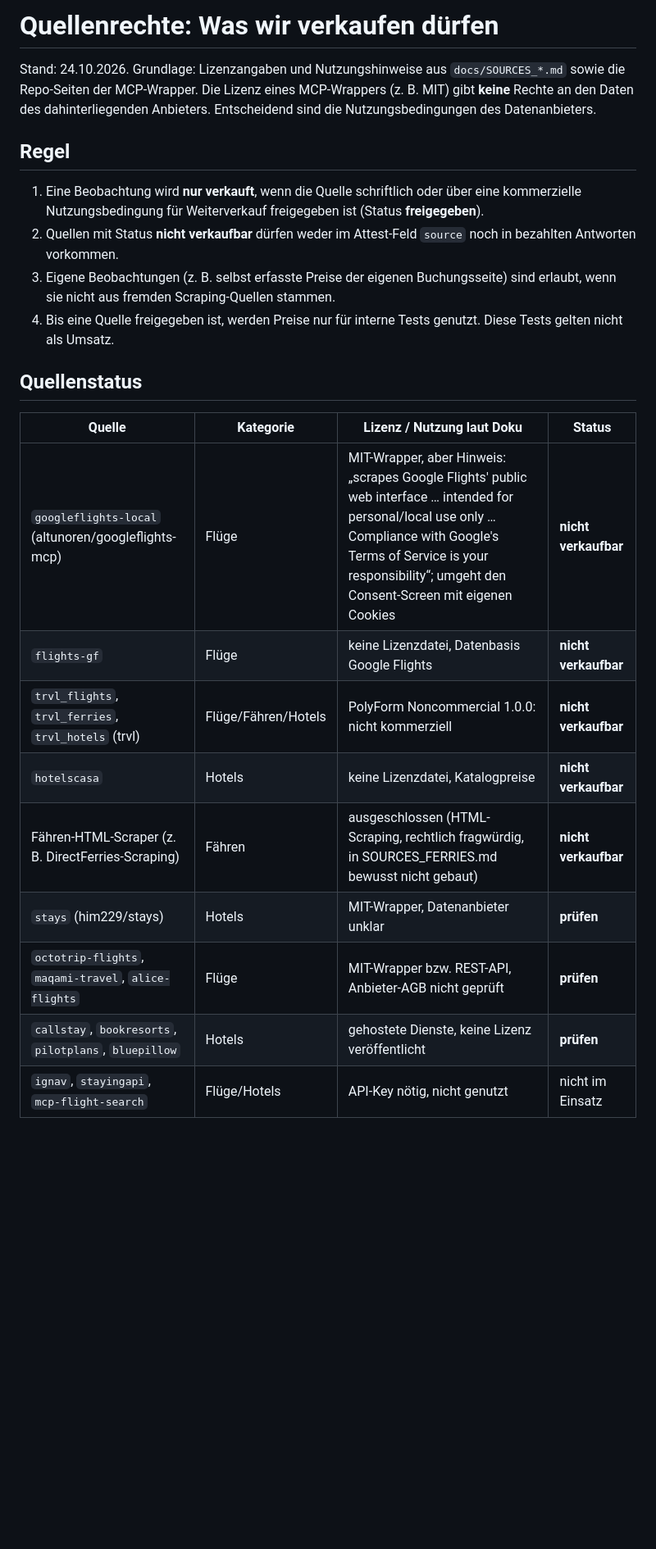
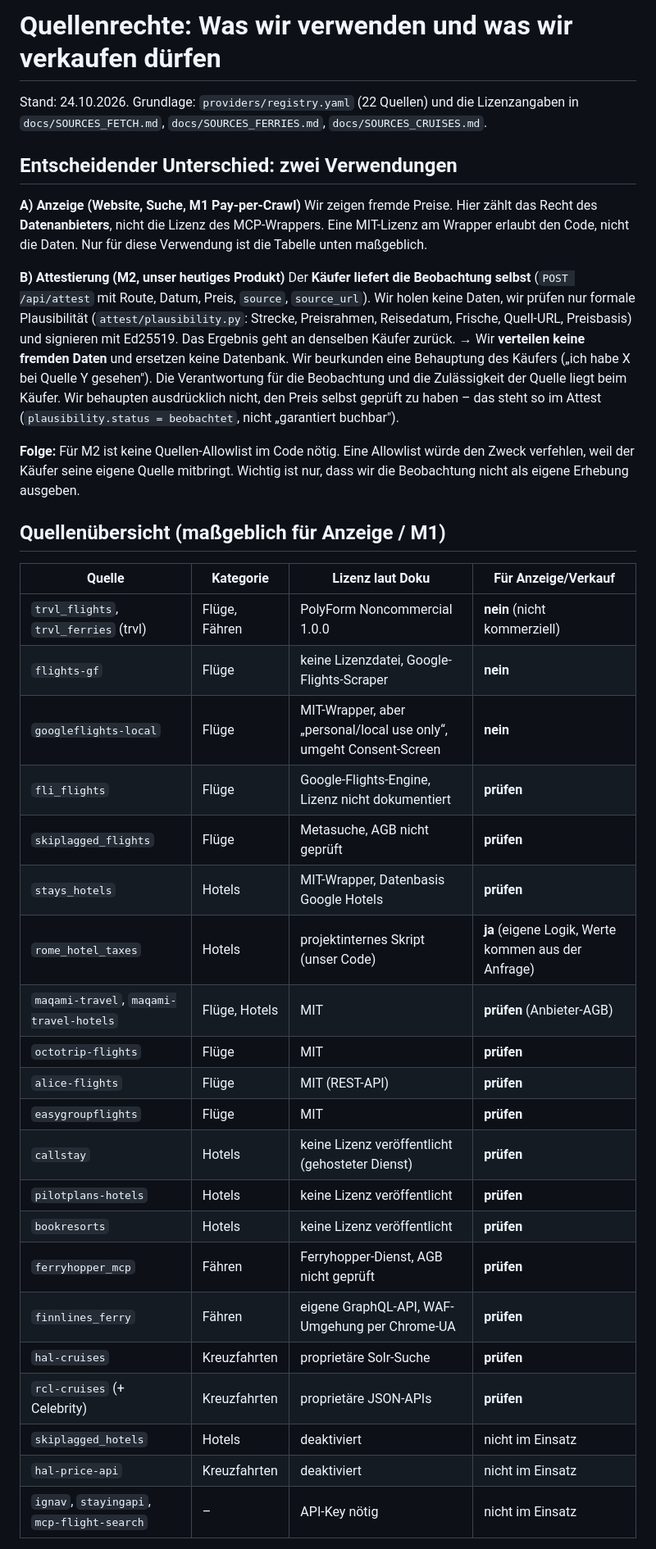
Before and after one commit to abatn/travel, a Markdown page: docs/QUELLENRECHTE.md, the part around one of its changes. Shown at 82% size. Rendered like a GitHub page; blank space fills up the shorter version.

Commit message:
Docs: Quellenrechte korrigiert (22 Quellen, Anzeige vs. Attestierung)

```diff
--- a/docs/QUELLENRECHTE.md
+++ b/docs/QUELLENRECHTE.md
@@ -1,32 +1,56 @@
-# Quellenrechte: Was wir verkaufen dürfen
+# Quellenrechte: Was wir verwenden und was wir verkaufen dürfen
 
-Stand: 24.10.2026. Grundlage: Lizenzangaben und Nutzungshinweise aus `docs/SOURCES_*.md`
-sowie die Repo-Seiten der MCP-Wrapper. Die Lizenz eines MCP-Wrappers (z. B. MIT) gibt **keine**
-Rechte an den Daten des dahinterliegenden Anbieters. Entscheidend sind die Nutzungsbedingungen
-des Datenanbieters.
+Stand: 24.10.2026. Grundlage: `providers/registry.yaml` (22 Quellen) und die
+Lizenzangaben in `docs/SOURCES_FETCH.md`, `docs/SOURCES_FERRIES.md`,
+`docs/SOURCES_CRUISES.md`.
 
-## Regel
+## Entscheidender Unterschied: zwei Verwendungen
 
-1. Eine Beobachtung wird **nur verkauft**, wenn die Quelle schriftlich oder über eine
-   kommerzielle Nutzungsbedingung für Weiterverkauf freigegeben ist (Status **freigegeben**).
-2. Quellen mit Status **nicht verkaufbar** dürfen weder im Attest-Feld `source` noch in
-   bezahlten Antworten vorkommen.
-3. Eigene Beobachtungen (z. B. selbst erfasste Preise der eigenen Buchungsseite) sind erlaubt,
-   wenn sie nicht aus fremden Scraping-Quellen stammen.
-4. Bis eine Quelle freigegeben ist, werden Preise nur für interne Tests genutzt. Diese Tests
-   gelten nicht als Umsatz.
+**A) Anzeige (Website, Suche, M1 Pay-per-Crawl)**
+Wir zeigen fremde Preise. Hier zählt das Recht des **Datenanbieters**, nicht die
+Lizenz des MCP-Wrappers. Eine MIT-Lizenz am Wrapper erlaubt den Code, nicht die
+Daten. Nur für diese Verwendung ist die Tabelle unten maßgeblich.
 
-## Quellenstatus
+**B) Attestierung (M2, unser heutiges Produkt)**
+Der **Käufer liefert die Beobachtung selbst** (`POST /api/attest` mit Route,
+Datum, Preis, `source`, `source_url`). Wir holen keine Daten, wir prüfen nur
+formale Plausibilität (`attest/plausibility.py`: Strecke, Preisrahmen,
+Reisedatum, Frische, Quell-URL, Preisbasis) und signieren mit Ed25519. Das
+Ergebnis geht an denselben Käufer zurück.
+→ Wir **verteilen keine fremden Daten** und ersetzen keine Datenbank. Wir
+beurkunden eine Behauptung des Käufers („ich habe X bei Quelle Y gesehen").
+Die Verantwortung für die Beobachtung und die Zulässigkeit der Quelle liegt
+beim Käufer. Wir behaupten ausdrücklich nicht, den Preis selbst geprüft zu
+haben – das steht so im Attest (`plausibility.status = beobachtet`, nicht
+„garantiert buchbar").
 
-| Quelle | Kategorie | Lizenz / Nutzung laut Doku | Status |
+**Folge:** Für M2 ist keine Quellen-Allowlist im Code nötig. Eine Allowlist
+würde den Zweck verfehlen, weil der Käufer seine eigene Quelle mitbringt.
+Wichtig ist nur, dass wir die Beobachtung nicht als eigene Erhebung ausgeben.
+
+## Quellenübersicht (maßgeblich für Anzeige / M1)
+
+| Quelle | Kategorie | Lizenz laut Doku | Für Anzeige/Verkauf |
 |---|---|---|---|
-| `googleflights-local` (altunoren/googleflights-mcp) | Flüge | MIT-Wrapper, aber Hinweis: „scrapes Google Flights' public web interface … intended for personal/local use only … Compliance with Google's Terms of Service is your responsibility“; umgeht den Consent-Screen mit eigenen Cookies | **nicht verkaufbar** |
-| `flights-gf` | Flüge | keine Lizenzdatei, Datenbasis Google Flights | **nicht verkaufbar** |
-| `trvl_flights`, `trvl_ferries`, `trvl_hotels` (trvl) | Flüge/Fähren/Hotels | PolyForm Noncommercial 1.0.0: nicht kommerziell | **nicht verkaufbar** |
-| `hotelscasa` | Hotels | keine Lizenzdatei, Katalogpreise | **nicht verkaufbar** |
-| Fähren-HTML-Scraper (z. B. DirectFerries-Scraping) | Fähren | ausgeschlossen (HTML-Scraping, rechtlich fragwürdig, in SOURCES_FERRIES.md bewusst nicht gebaut) | **nicht verkaufbar** |
-| `stays` (him229/stays) | Hotels | MIT-Wrapper, Datenanbieter unklar | **prüfen** |
-| `octotrip-flights`, `maqami-travel`, `alice-flights` | Flüge | MIT-Wrapper bzw. REST-API, Anbieter-AGB nicht geprüft | **prüfen** |
-| `callstay`, `bookresorts`, `pilotplans`, `bluepillow` | Hotels | gehostete Dienste, keine Lizenz veröffentlicht | **prüfen** |
-| `ignav`, `stayingapi`, `mcp-flight-search` | Flüge/Hotels | API-Key nötig, nicht genutzt | nicht im Einsatz |
+| `trvl_flights`, `trvl_ferries` (trvl) | Flüge, Fähren | PolyForm Noncommercial 1.0.0 | **nein** (nicht kommerziell) |
+| `flights-gf` | Flüge | keine Lizenzdatei, Google-Flights-Scraper | **nein** |
+| `googleflights-local` | Flüge | MIT-Wrapper, aber „personal/local use only“, umgeht Consent-Screen | **nein** |
+| `fli_flights` | Flüge | Google-Flights-Engine, Lizenz nicht dokumentiert | **prüfen** |
+| `skiplagged_flights` | Flüge | Metasuche, AGB nicht geprüft | **prüfen** |
+| `stays_hotels` | Hotels | MIT-Wrapper, Datenbasis Google Hotels | **prüfen** |
+| `rome_hotel_taxes` | Hotels | projektinternes Skript (unser Code) | **ja** (eigene Logik, Werte kommen aus der Anfrage) |
+| `maqami-travel`, `maqami-travel-hotels` | Flüge, Hotels | MIT | **prüfen** (Anbieter-AGB) |
+| `octotrip-flights` | Flüge | MIT | **prüfen** |
+| `alice-flights` | Flüge | MIT (REST-API) | **prüfen** |
+| `easygroupflights` | Flüge | MIT | **prüfen** |
+| `callstay` | Hotels | keine Lizenz veröffentlicht (gehosteter Dienst) | **prüfen** |
+| `pilotplans-hotels` | Hotels | keine Lizenz veröffentlicht | **prüfen** |
+| `bookresorts` | Hotels | keine Lizenz veröffentlicht | **prüfen** |
+| `ferryhopper_mcp` | Fähren | Ferryhopper-Dienst, AGB nicht geprüft | **prüfen** |
+| `finnlines_ferry` | Fähren | eigene GraphQL-API, WAF-Umgehung per Chrome-UA | **prüfen** |
+| `hal-cruises` | Kreuzfahrten | proprietäre Solr-Suche | **prüfen** |
+| `rcl-cruises` (+ Celebrity) | Kreuzfahrten | proprietäre JSON-APIs | **prüfen** |
+| `skiplagged_hotels` | Hotels | deaktiviert | nicht im Einsatz |
+| `hal-price-api` | Kreuzfahrten | deaktiviert | nicht im Einsatz |
+| `ignav`, `stayingapi`, `mcp-flight-search` | – | API-Key nötig | nicht im Einsatz |
 
```
Also changed, not shown: other parts of docs/QUELLENRECHTE.md (+15 -20 lines).
